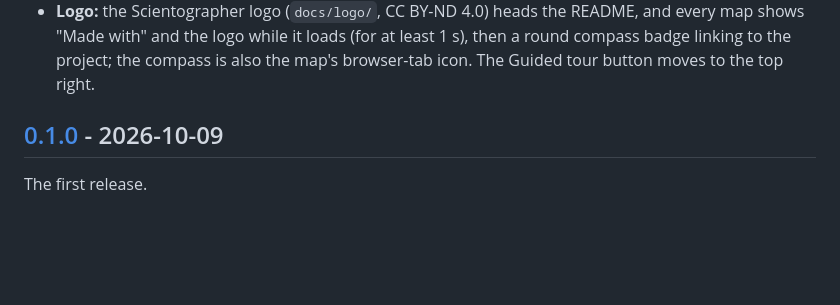
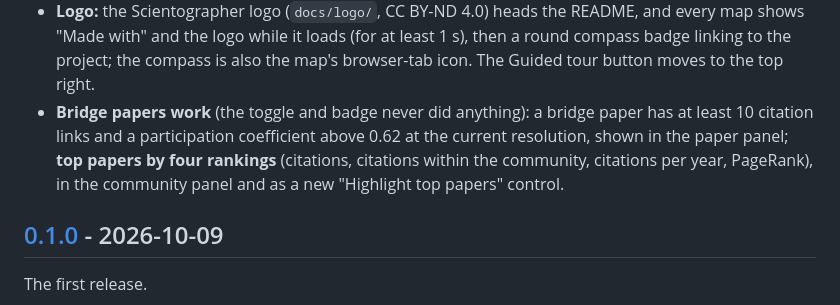
Before and after one commit to alfredohernandezinostroza/scientographer, a Markdown page: CHANGELOG.md, the part around the change. GitHub-like rendering; blank space fills up the shorter version.

```diff
--- a/CHANGELOG.md
+++ b/CHANGELOG.md
@@ -33,6 +33,11 @@ settings or outputs).
   every map shows "Made with" and the logo while it loads (for at least 1 s), then
   a round compass badge linking to the project; the compass is also the map's
   browser-tab icon. The Guided tour button moves to the top right.
+- **Bridge papers work** (the toggle and badge never did anything): a bridge paper
+  has at least 10 citation links and a participation coefficient above 0.62 at the
+  current resolution, shown in the paper panel; **top papers by four rankings**
+  (citations, citations within the community, citations per year, PageRank), in
+  the community panel and as a new "Highlight top papers" control.
 
 ## [0.1.0] - 2026-10-09
 
```
Also changed, not shown: README.md (+6 -0 lines), TODO.md (+5 -0 lines).
